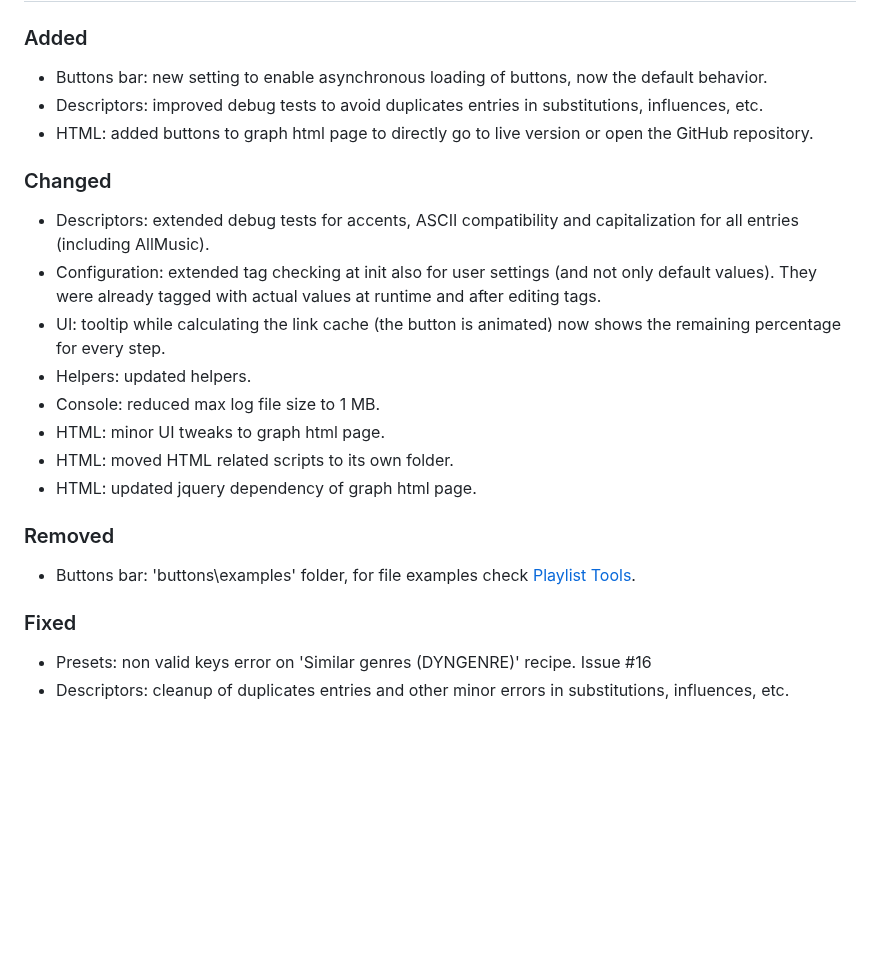
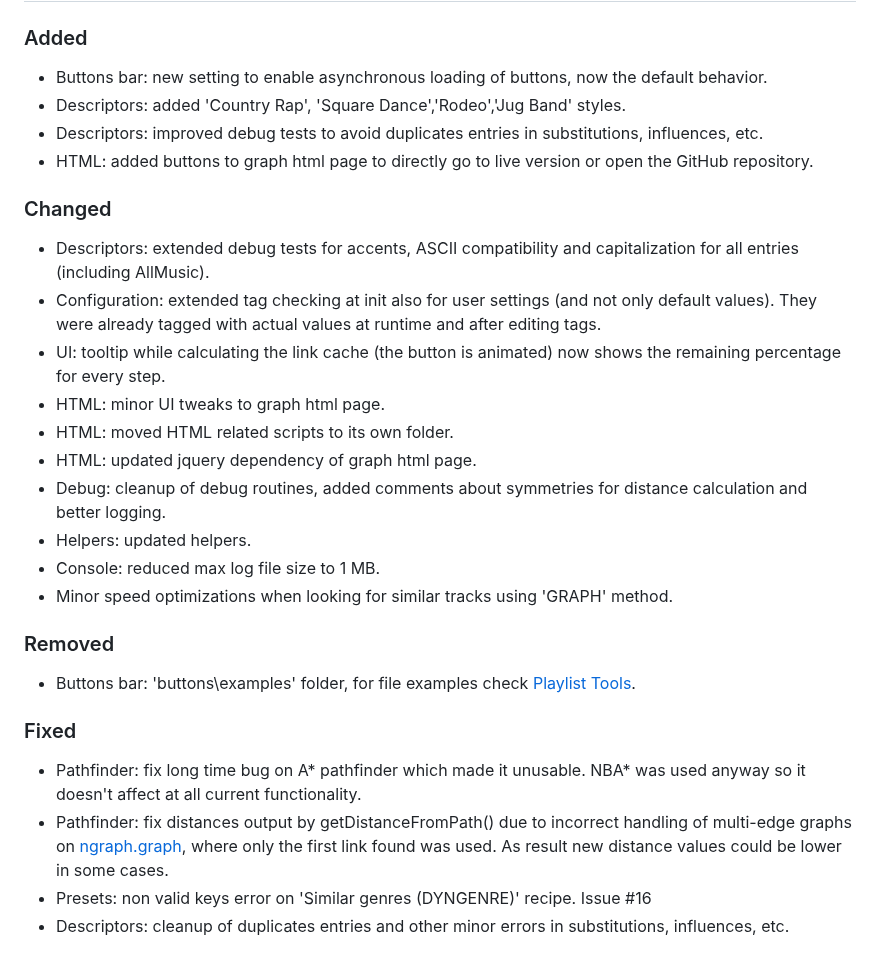
Before and after one commit to regorxxx/Search-by-Distance-SMP, a Markdown page: CHANGELOG.md, the part around the change. Drawn GitHub-style; blank space fills up the shorter version.

Commit message:
Updated changelog.

```diff
--- a/CHANGELOG.md
+++ b/CHANGELOG.md
@@ -45,20 +45,25 @@
 ## [Unreleased][]
 ### Added
 - Buttons bar: new setting to enable asynchronous loading of buttons, now the default behavior.
+- Descriptors: added 'Country Rap', 'Square Dance','Rodeo','Jug Band' styles.
 - Descriptors: improved debug tests to avoid duplicates entries in substitutions, influences, etc.
 - HTML: added buttons to graph html page to directly go to live version or open the GitHub repository.
 ### Changed
 - Descriptors: extended debug tests for accents, ASCII compatibility and capitalization for all entries (including AllMusic).
 - Configuration: extended tag checking at init also for user settings (and not only default values). They were already tagged with actual values at runtime and after editing tags.
 - UI: tooltip while calculating the link cache (the button is animated) now shows the remaining percentage for every step.
-- Helpers: updated helpers.
-- Console: reduced max log file size to 1 MB.
 - HTML: minor UI tweaks to graph html page.
 - HTML: moved HTML related scripts to its own folder.
 - HTML: updated jquery dependency of graph html page.
+- Debug: cleanup of debug routines, added comments about symmetries for distance calculation and better logging.
+- Helpers: updated helpers.
+- Console: reduced max log file size to 1 MB.
+- Minor speed optimizations when looking for similar tracks using 'GRAPH' method.
 ### Removed
 - Buttons bar: 'buttons\examples' folder, for file examples check [Playlist Tools](https://github.com/regorxxx/Playlist-Tools-SMP/).
 ### Fixed
+- Pathfinder: fix long time bug on A* pathfinder which made it unusable. NBA* was used anyway so it doesn't affect at all current functionality.
+- Pathfinder: fix distances output by getDistanceFromPath() due to incorrect handling of multi-edge graphs on [ngraph.graph](https://github.com/anvaka/ngraph.graph), where only the first link found was used. As result new distance values could be lower in some cases.
 - Presets: non valid keys error on 'Similar genres (DYNGENRE)' recipe. Issue #16
 - Descriptors: cleanup of duplicates entries and other minor errors in substitutions, influences, etc.
 
```
